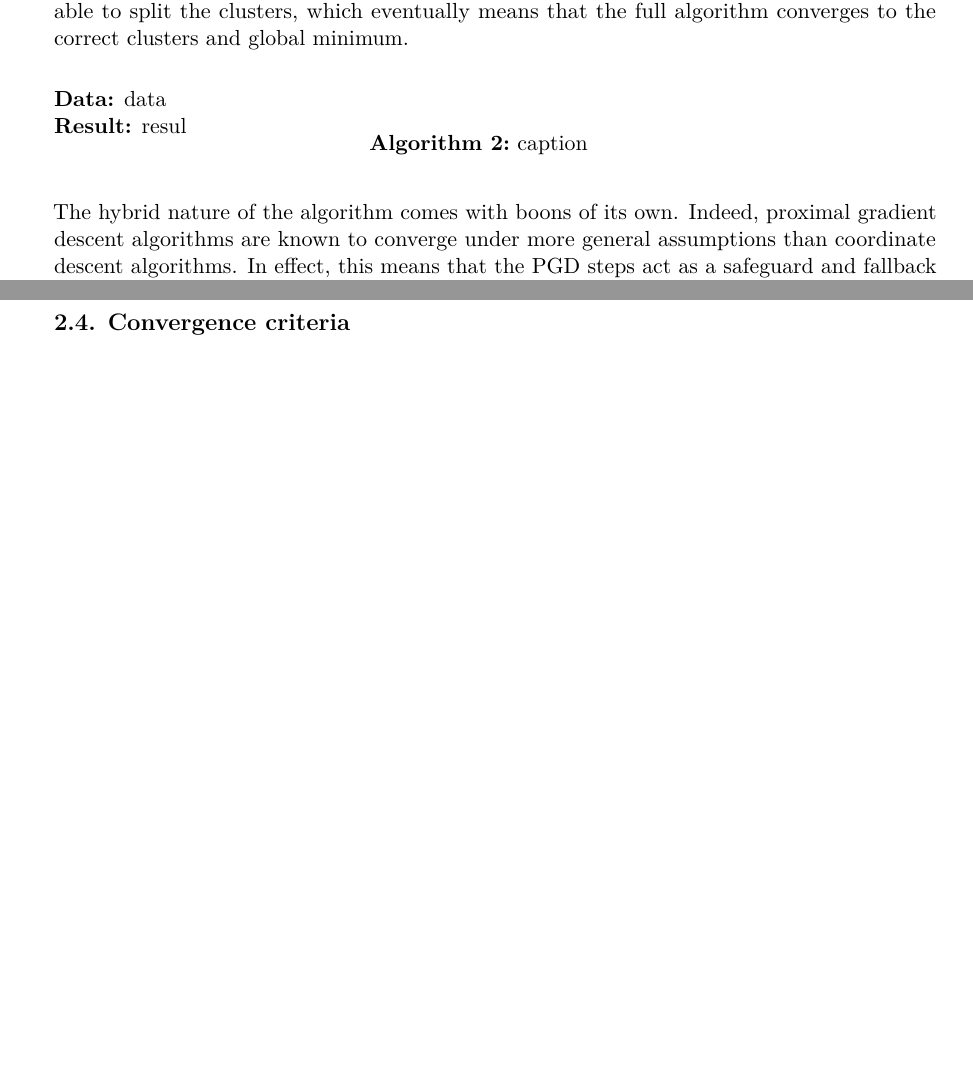
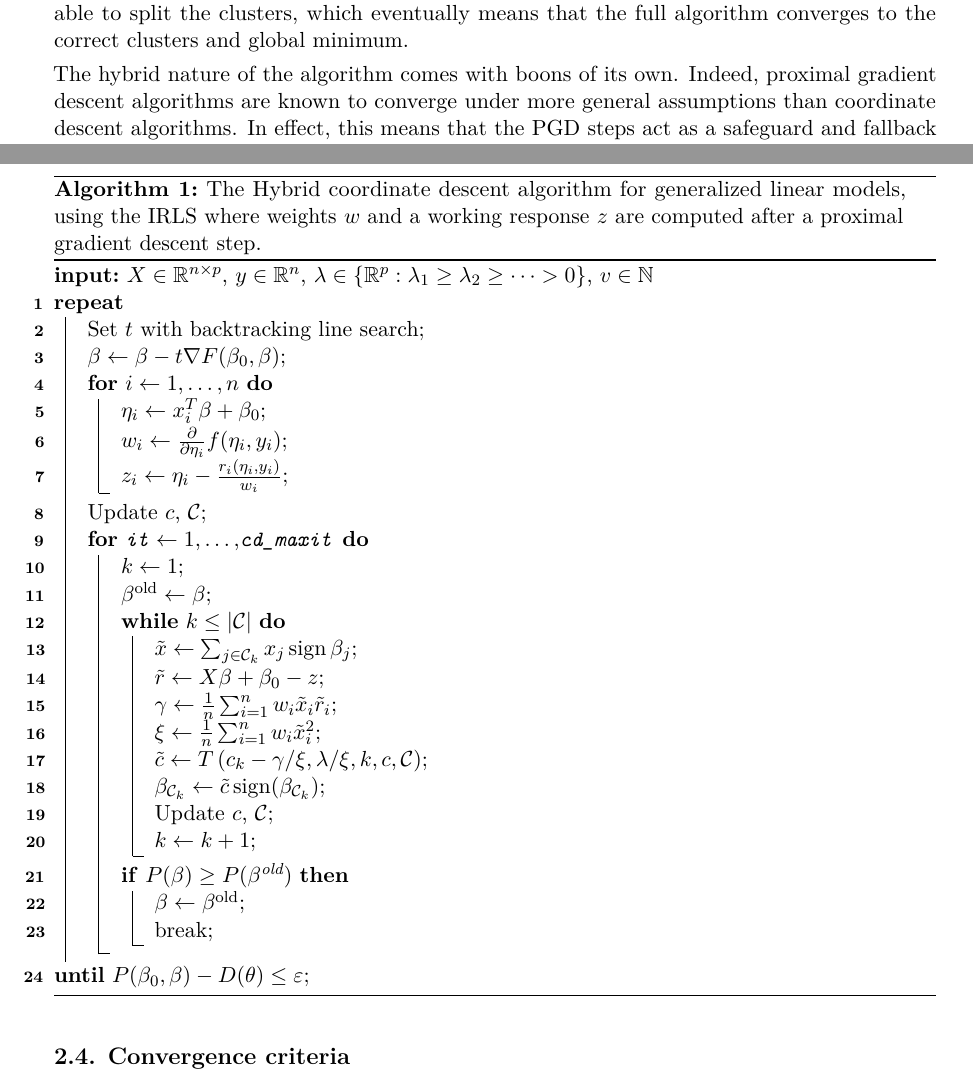
Before and after one commit to jolars/slope-package-paper, a LaTeX document (main.tex, which reads tex/macros.tex): two parts of pages 4 and 5 of 17 before the commit and two parts of pages 4 and 5 of 18 after it, joined at a grey line, cut so that both start at the same text, the shorter picture padded with empty space. Compiled offline with pdfLaTeX.

Commit message:
feat: add hybrid algorithm

```diff
--- a/main.tex
+++ b/main.tex
@@ -15,7 +15,7 @@
 \usepackage{subcaption}
 \usepackage{siunitx}
 
-\usepackage[vlined]{algorithm2e}
+\usepackage[linesnumbered,vlined,ruled]{algorithm2e}
 
 \usepackage{enumitem}
 
@@ -270,14 +270,95 @@ therefore be combined with proximal gradient descent steps. These steps
 are able to split the clusters, which eventually means that the full
 algorithm converges to the correct clusters and global minimum.
 
-\begin{algorithm}
-  \caption{caption}
+\begin{algorithm}[t]
+  \caption{The Hybrid coordinate descent algorithm for generalized linear models, using
+    the IRLS where weights \(w\) and a working response \(z\) are computed after
+    a proximal gradient descent step.}
   \label{alg:label}
-  \KwData{data}
-  \KwResult{resul}
+  \SetKwInOut{Input}{input}
 
-  \caption{caption}
+  \Input{%
+    \(X \in \mathbb{R}^{n\times p}\),
+    \(y\in \mathbb{R}^n\),
+    \(\lambda \in \{\mathbb{R}^p : \lambda_1 \geq \lambda_2 \geq \cdots > 0\}\),
+    \(v \in \mathbb{N}\)
+  }
+
+  \Repeat{\(P(\beta_0, \beta) - D(\theta) \leq \varepsilon\)}{
+
+    Set \(t\) with backtracking line search\;
+
+    \(\beta \gets \beta - t \nabla F(\beta_0, \beta)\)\; \label{alg:hybrid-istastep}
+
+    \For{\(i \gets 1,\dots,n\)}{
+
+      \(\eta_i \gets x_i^T \beta + \beta_0 \)\;
+      \(w_i \gets \frac{\partial}{\partial \eta_i} f(\eta_i, y_i) \)\;
+      \(z_i \gets \eta_i - \frac{r_i(\eta_i, y_i)}{w_i} \)\;
+    }
+    Update \(c\), \(\mathcal{C}\)\;
+    \For{\texttt{it} \(\gets 1,\dots,\)\texttt{cd\_maxit}}{
+      \(k \gets 1\)\;
+      \(\beta^\text{old} \gets \beta\)\;
+
+      \While{\(k \leq \lvert \mathcal{C} \rvert\)}{
+        \(\tilde x \gets \sum_{j \in \cC_k} x_j \sign \beta_j \)\;
+        \(\tilde{r} \gets X \beta + \beta_0 - z\)\;
+        \(\gamma \gets \frac{1}{n} \sum_{i=1}^n w_i \tilde{x}_i \tilde{r}_i \)\;
+        \(\xi \gets \frac{1}{n} \sum_{i=1}^n w_i \tilde{x}_i^2 \)\;
+        \(\tilde {c} \gets T\left(c_k - \gamma/\xi, \lambda / \xi, k, c, \cC \right)\)\;
+        \(\beta_{\cC_k} \gets \tilde{c} \sign(\beta_{\cC_k})\)\;
+        Update \(c\), \(\mathcal{C}\)\;
+        \(k \gets k + 1\)\;
+      }
+
+      \If{\(P(\beta) \geq P(\beta^\text{old})\)}{
+        \(\beta \gets \beta^\text{old}\)\;
+        break\;
+      }
+    }
+  }
+
 \end{algorithm}
+%
+% \begin{algorithm}[hbt]
+%   \SetKwInOut{Input}{input}
+%   \caption{%
+%     Hybrid coordinate descent and proximal gradient descent algorithm
+%     for SLOPE\label{alg:hybrid}}
+%   \Input{%
+%     \(X \in \mathbb{R}^{n\times p}\),
+%     \(y\in \mathbb{R}^n\),
+%     \(\lambda \in \{\mathbb{R}^p : \lambda_1 \geq \lambda_2 \geq \cdots > 0\}\),
+%     \(v \in \mathbb{N}\),
+%     \(\beta \in \mathbb{R}^p\)
+%   }
+%
+%   \For{\(t \gets 0,1,\dots\)}{
+%
+%   \If{\(t \bmod v = 0\)}{
+%   \(\beta \leftarrow \prox_{J/{\norm{X}^2_2}}\Big(\beta - \frac{1}{\norm{X}_2^2}X^T(X \beta - y)\Big)\) \label{alg:hybrid-istastep}
+%
+%   Update \(c\), \(\mathcal{C}\)
+%   }
+%   \Else{
+%     \(k \gets 1\)
+%
+%     \While{\(k \leq \lvert \mathcal{C} \rvert\)}{
+%       \(\tilde x_k \gets X_{\mathcal{C}_k} \sign(\beta_{\cC_k}) \)
+%
+%       \(z \gets T(c_k\norm{\tilde x}^2 - \tilde x^T(X\beta - y); \norm{x}^2, c^{\setminus k}, \lambda)\)
+%
+%       \(\beta_{\cC_k} \gets z \sign(\beta_{\cC_k})\)
+%
+%       Update \(c\), \(\mathcal{C}\)
+%
+%       \(k \gets k + 1\)
+%     }
+%   }
+%   }
+%   \Return{\(\beta\)}
+% \end{algorithm}
 
 The hybrid nature of the algorithm comes with boons of its own.
 Indeed, proximal gradient descent algorithms are known to converge under
--- a/tex/macros.tex
+++ b/tex/macros.tex
@@ -1,4 +1,12 @@
 \DeclareMathOperator*{\minimize}{minimize}
+\DeclareMathOperator{\sign}{sign}
+\DeclareMathOperator{\diag}{diag}
+
 \newcommand{\link}{g}
 \newcommand{\ilink}{g^{-1}}
-% \newcommand{\link}[1]{\expandafter\newcommand\csname #1\endcsname[1]{#1(##1)}}
+\newcommand{\norm}[1]{\lVert {#1} \rVert}
+
+\newcommand{\cB}{\mathcal{B}}
+\newcommand{\cC}{\mathcal{C}}
+\newcommand{\cG}{\mathcal{G}}
+\newcommand{\cM}{\mathcal{M}}
```
